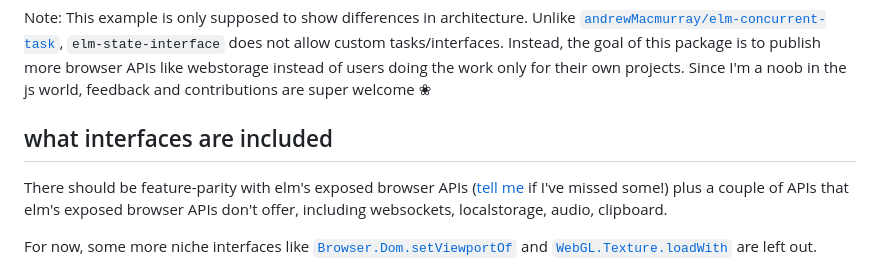
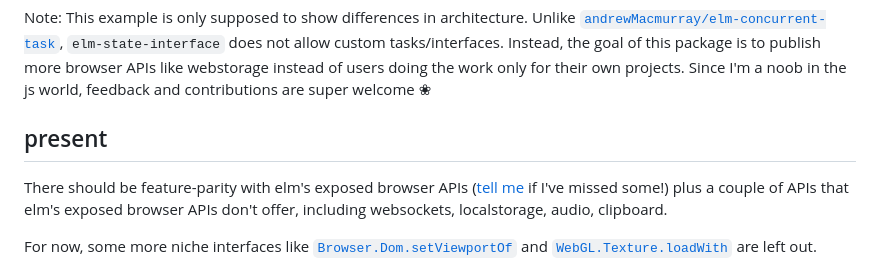
Before and after one commit to lue-bird/elm-state-interface, a Markdown page: README.md, the part around the change. Drawn GitHub-style.

Commit message:
header "current state of the package" clear up

```diff
--- a/README.md
+++ b/README.md
@@ -543,7 +543,7 @@ Note: This example is only supposed to show differences in architecture.
 Unlike [`andrewMacmurray/elm-concurrent-task`](https://dark.elm.dmy.fr/packages/andrewMacmurray/elm-concurrent-task/latest/), `elm-state-interface` does not allow custom tasks/interfaces.
 Instead, the goal of this package is to publish more browser APIs like webstorage instead of users doing the work only for their own projects. Since I'm a noob in the js world, feedback and contributions are super welcome ❀
 
-## what interfaces are included
+## present
 
 There should be feature-parity with elm's exposed browser APIs ([tell me](https://github.com/lue-bird/elm-state-interface/issues/new) if I've missed some!) plus a couple of APIs that elm's exposed browser APIs don't offer, including websockets, localstorage, audio, clipboard.
 
```
